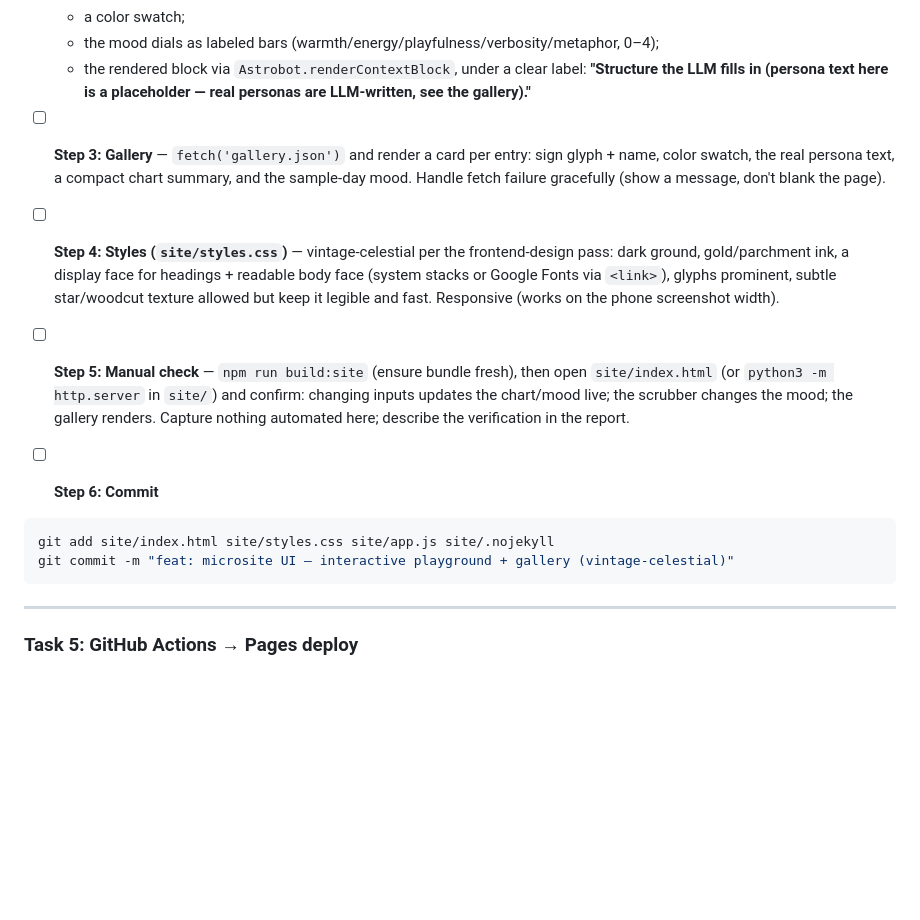
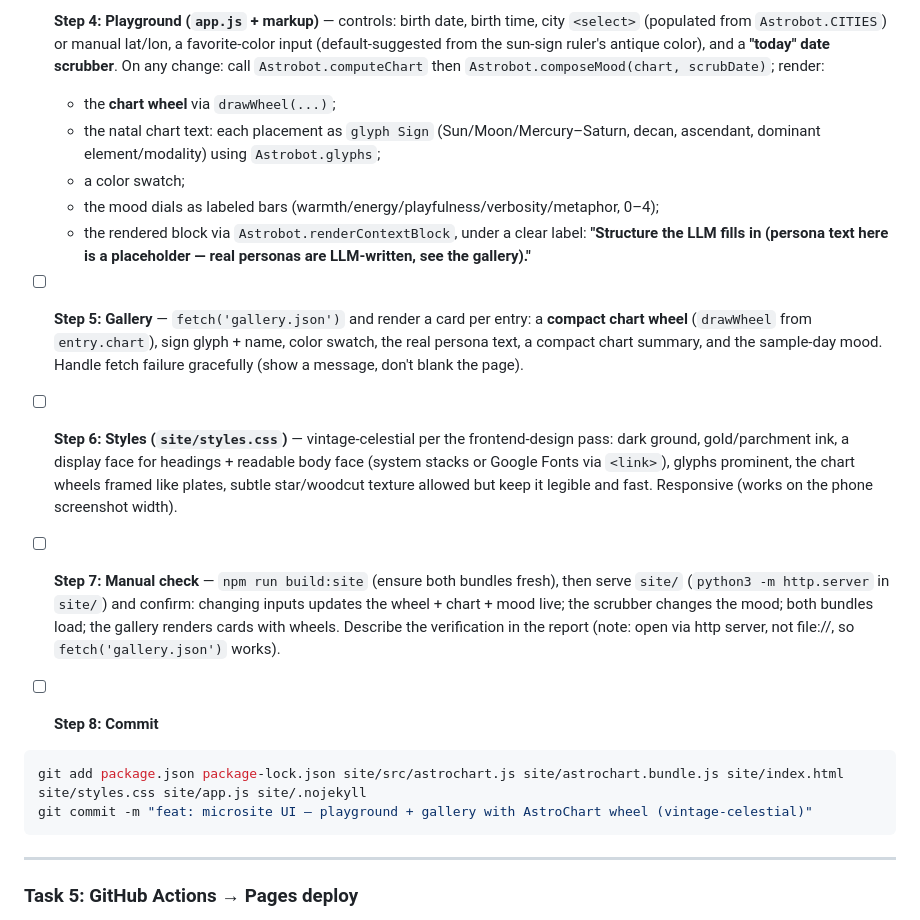
Before and after one commit to meodai/astrobot, a Markdown page: docs/PLAN-phase2.md, the part around one of its changes. Rendered like a GitHub page; blank space fills up the shorter version.

````diff
--- a/docs/PLAN-phase2.md
+++ b/docs/PLAN-phase2.md
@@ -246,17 +293,20 @@ git commit -m "feat: gallery dataset of example profiles (real charts + authored
+- [ ] **Step 4: Playground (`app.js` + markup)** — controls: birth date, birth time, city `<select>` (populated from `Astrobot.CITIES`) or manual lat/lon, a favorite-color input (default-suggested from the sun-sign ruler's antique color), and a **"today" date scrubber**. On any change: call `Astrobot.computeChart` then `Astrobot.composeMood(chart, scrubDate)`; render:
+  - the **chart wheel** via `drawWheel(...)`;
+  - the natal chart text: each placement as `glyph Sign` (Sun/Moon/Mercury–Saturn, decan, ascendant, dominant element/modality) using `Astrobot.glyphs`;
   - a color swatch;
   - the mood dials as labeled bars (warmth/energy/playfulness/verbosity/metaphor, 0–4);
   - the rendered block via `Astrobot.renderContextBlock`, under a clear label: **"Structure the LLM fills in (persona text here is a placeholder — real personas are LLM-written, see the gallery)."**
 
-- [ ] **Step 3: Gallery** — `fetch('gallery.json')` and render a card per entry: sign glyph + name, color swatch, the real persona text, a compact chart summary, and the sample-day mood. Handle fetch failure gracefully (show a message, don't blank the page).
+- [ ] **Step 5: Gallery** — `fetch('gallery.json')` and render a card per entry: a **compact chart wheel** (`drawWheel` from `entry.chart`), sign glyph + name, color swatch, the real persona text, a compact chart summary, and the sample-day mood. Handle fetch failure gracefully (show a message, don't blank the page).
 
-- [ ] **Step 4: Styles (`site/styles.css`)** — vintage-celestial per the frontend-design pass: dark ground, gold/parchment ink, a display face for headings + readable body face (system stacks or Google Fonts via `<link>`), glyphs prominent, subtle star/woodcut texture allowed but keep it legible and fast. Responsive (works on the phone screenshot width).
+- [ ] **Step 6: Styles (`site/styles.css`)** — vintage-celestial per the frontend-design pass: dark ground, gold/parchment ink, a display face for headings + readable body face (system stacks or Google Fonts via `<link>`), glyphs prominent, the chart wheels framed like plates, subtle star/woodcut texture allowed but keep it legible and fast. Responsive (works on the phone screenshot width).
 
-- [ ] **Step 5: Manual check** — `npm run build:site` (ensure bundle fresh), then open `site/index.html` (or `python3 -m http.server` in `site/`) and confirm: changing inputs updates the chart/mood live; the scrubber changes the mood; the gallery renders. Capture nothing automated here; describe the verification in the report.
+- [ ] **Step 7: Manual check** — `npm run build:site` (ensure both bundles fresh), then serve `site/` (`python3 -m http.server` in `site/`) and confirm: changing inputs updates the wheel + chart + mood live; the scrubber changes the mood; both bundles load; the gallery renders cards with wheels. Describe the verification in the report (note: open via http server, not file://, so `fetch('gallery.json')` works).
 
-- [ ] **Step 6: Commit**
+- [ ] **Step 8: Commit**
 ```bash
-git add site/index.html site/styles.css site/app.js site/.nojekyll
-git commit -m "feat: microsite UI — interactive playground + gallery (vintage-celestial)"
+git add package.json package-lock.json site/src/astrochart.js site/astrochart.bundle.js site/index.html site/styles.css site/app.js site/.nojekyll
+git commit -m "feat: microsite UI — playground + gallery with AstroChart wheel (vintage-celestial)"
 ```
 
 ---
````
Also changed, not shown: other parts of docs/PLAN-phase2.md (+52 -5 lines).
